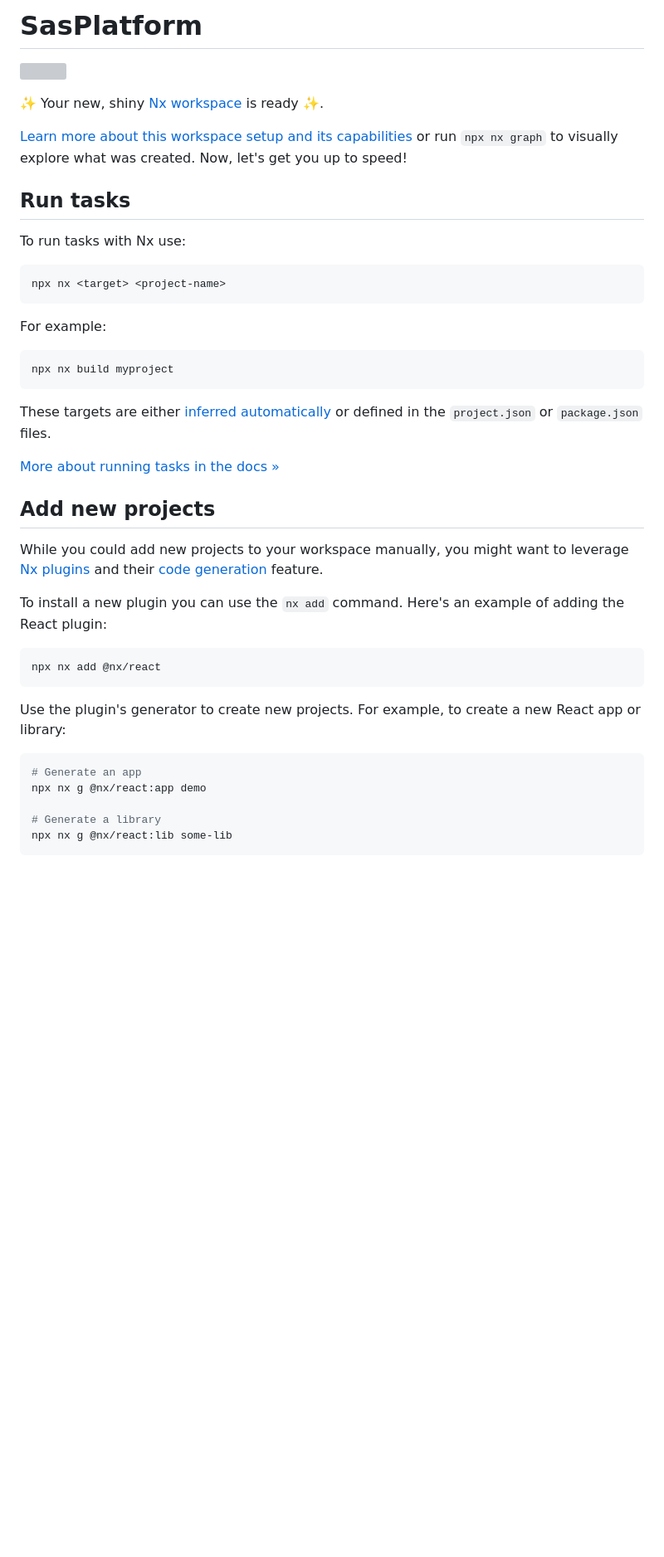
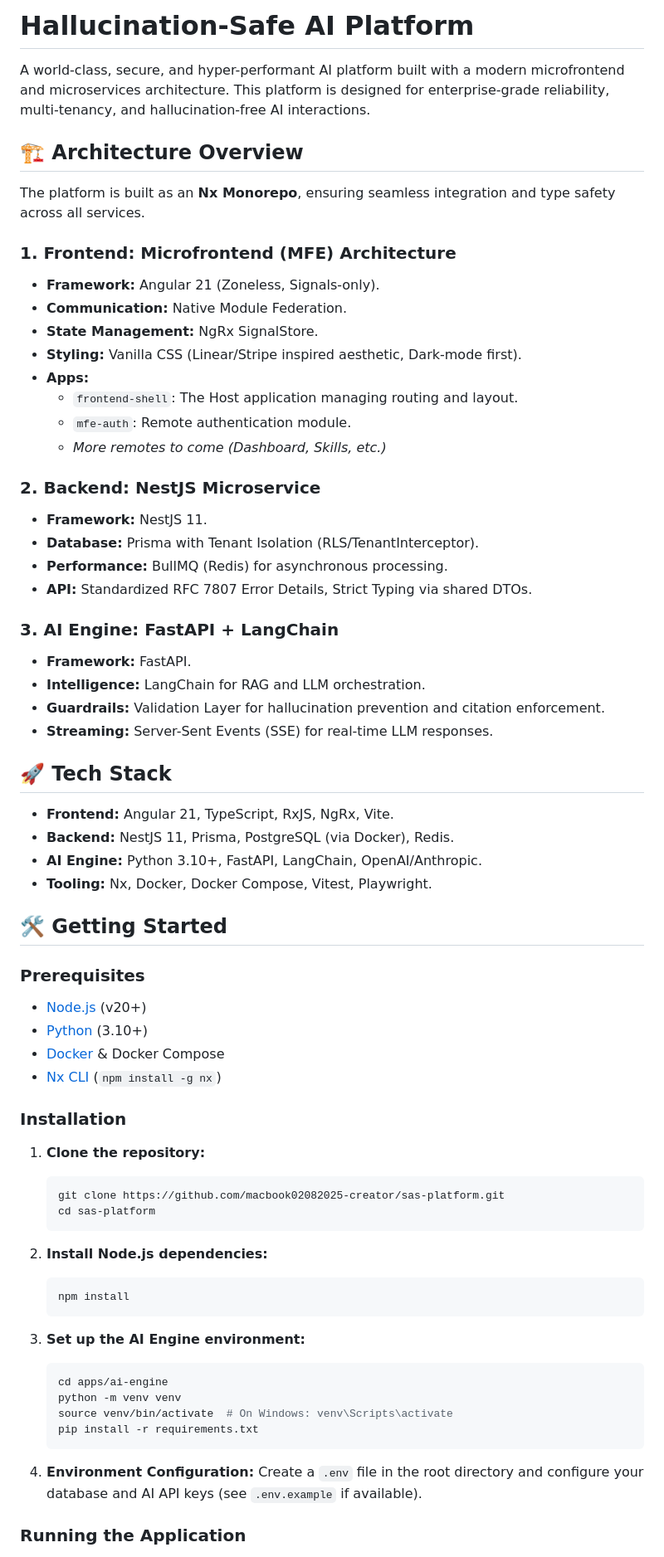
Before and after one commit to macbook02082025-creator/sas-platform, a Markdown page: README.md, the part around one of its changes. Shown at 83% size. GitHub-like rendering; blank space fills up the shorter version; grey boxes are pictures that could not be loaded.

Commit message:
docs: update README with comprehensive project details

````diff
--- a/README.md
+++ b/README.md
@@ -1,45 +1,71 @@
-# SasPlatform
+# Hallucination-Safe AI Platform
 
-<a alt="Nx logo" href="https://nx.dev" target="_blank" rel="noreferrer"><img src="https://raw.githubusercontent.com/nrwl/nx/master/images/nx-logo.png" width="45"></a>
+A world-class, secure, and hyper-performant AI platform built with a modern microfrontend and microservices architecture. This platform is designed for enterprise-grade reliability, multi-tenancy, and hallucination-free AI interactions.
 
-✨ Your new, shiny [Nx workspace](https://nx.dev) is ready ✨.
+## 🏗️ Architecture Overview
 
-[Learn more about this workspace setup and its capabilities](https://nx.dev/getting-started/intro#learn-nx?utm_source=nx_project&amp;utm_medium=readme&amp;utm_campaign=nx_projects) or run `npx nx graph` to visually explore what was created. Now, let's get you up to speed!
+The platform is built as an **Nx Monorepo**, ensuring seamless integration and type safety across all services.
 
-## Run tasks
+### 1. Frontend: Microfrontend (MFE) Architecture
+- **Framework:** Angular 21 (Zoneless, Signals-only).
+- **Communication:** Native Module Federation.
+- **State Management:** NgRx SignalStore.
+- **Styling:** Vanilla CSS (Linear/Stripe inspired aesthetic, Dark-mode first).
+- **Apps:**
+  - `frontend-shell`: The Host application managing routing and layout.
+  - `mfe-auth`: Remote authentication module.
+  - *More remotes to come (Dashboard, Skills, etc.)*
 
-To run tasks with Nx use:
+### 2. Backend: NestJS Microservice
+- **Framework:** NestJS 11.
+- **Database:** Prisma with Tenant Isolation (RLS/TenantInterceptor).
+- **Performance:** BullMQ (Redis) for asynchronous processing.
+- **API:** Standardized RFC 7807 Error Details, Strict Typing via shared DTOs.
 
-```sh
-npx nx <target> <project-name>
-```
+### 3. AI Engine: FastAPI + LangChain
+- **Framework:** FastAPI.
+- **Intelligence:** LangChain for RAG and LLM orchestration.
+- **Guardrails:** Validation Layer for hallucination prevention and citation enforcement.
+- **Streaming:** Server-Sent Events (SSE) for real-time LLM responses.
 
-For example:
+## 🚀 Tech Stack
 
-```sh
-npx nx build myproject
-```
+- **Frontend:** Angular 21, TypeScript, RxJS, NgRx, Vite.
+- **Backend:** NestJS 11, Prisma, PostgreSQL (via Docker), Redis.
+- **AI Engine:** Python 3.10+, FastAPI, LangChain, OpenAI/Anthropic.
+- **Tooling:** Nx, Docker, Docker Compose, Vitest, Playwright.
 
-These targets are either [inferred automatically](https://nx.dev/concepts/inferred-tasks?utm_source=nx_project&utm_medium=readme&utm_campaign=nx_projects) or defined in the `project.json` or `package.json` files.
+## 🛠️ Getting Started
 
-[More about running tasks in the docs &raquo;](https://nx.dev/features/run-tasks?utm_source=nx_project&utm_medium=readme&utm_campaign=nx_projects)
+### Prerequisites
+- [Node.js](https://nodejs.org/) (v20+)
+- [Python](https://www.python.org/) (3.10+)
+- [Docker](https://www.docker.com/) & Docker Compose
+- [Nx CLI](https://nx.dev/getting-started/install) (`npm install -g nx`)
 
-## Add new projects
+### Installation
 
-While you could add new projects to your workspace manually, you might want to leverage [Nx plugins](https://nx.dev/concepts/nx-plugins?utm_source=nx_project&utm_medium=readme&utm_campaign=nx_projects) and their [code generation](https://nx.dev/features/generate-code?utm_source=nx_project&utm_medium=readme&utm_campaign=nx_projects) feature.
+1.  **Clone the repository:**
+    ```sh
+    git clone https://github.com/macbook02082025-creator/sas-platform.git
+    cd sas-platform
+    ```
 
-To install a new plugin you can use the `nx add` command. Here's an example of adding the React plugin:
-```sh
-npx nx add @nx/react
-```
+2.  **Install Node.js dependencies:**
+    ```sh
+    npm install
+    ```
 
-Use the plugin's generator to create new projects. For example, to create a new React app or library:
+3.  **Set up the AI Engine environment:**
+    ```sh
+    cd apps/ai-engine
+    python -m venv venv
+    source venv/bin/activate  # On Windows: venv\Scripts\activate
+    pip install -r requirements.txt
+    ```
 
-```sh
-# Generate an app
-npx nx g @nx/react:app demo
+4.  **Environment Configuration:**
+    Create a `.env` file in the root directory and configure your database and AI API keys (see `.env.example` if available).
 
-# Generate a library
-npx nx g @nx/react:lib some-lib
-```
+### Running the Application
 
````
Also changed, not shown: other parts of README.md (+19 -46 lines).
